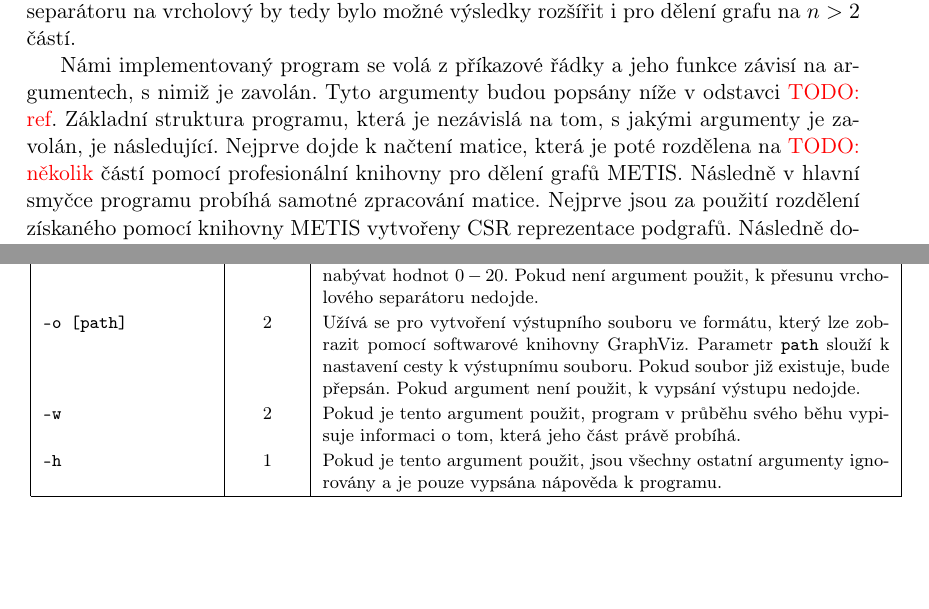
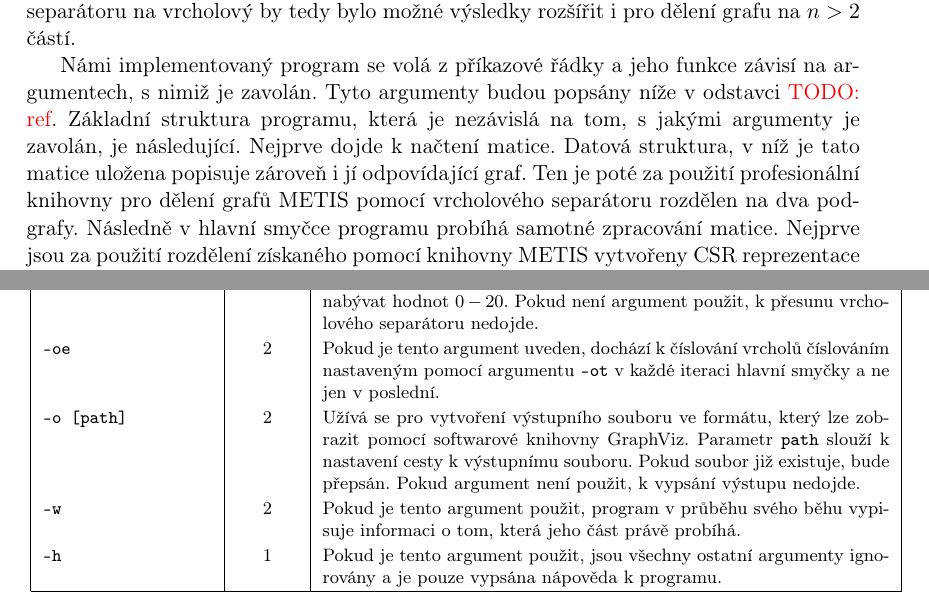
Before and after one commit to matusvla/Diplomka, a LaTeX thesis (text/diplomka.tex): two parts of pages 28 and 33 of 40, joined at a grey line, cut so that both start at the same text, the shorter picture padded with empty space. Compiled offline with pdfLaTeX.

Commit message:
Added -oe command line argument

```diff
--- a/text/diplomka.tex
+++ b/text/diplomka.tex
@@ -950,7 +950,7 @@ Cílem programu, který jsme implementovali, je analyzovat rozdělení grafu zí
 
 V naší implementaci jsme se omezili na dělení grafu na dvě části pomocí vrcholového separátoru. Toto omezení nám přirozeně vyplynulo z implementace, jelikož knihovna METIS neposkytuje rutiny pro dělení grafu pomocí vrcholového separátoru na více než dvě části. Námi implementovaný kód je napsán obecně pro graf rozdělený na $n$ částí. Implementací jiného grafového děliče nebo použitím algoritmů pro převod hranového separátoru na vrcholový by tedy bylo možné výsledky rozšířit i pro dělení grafu na $n>2$ částí.
 
-Námi implementovaný program se volá z příkazové řádky a jeho funkce závisí na argumentech, s nimiž je zavolán. Tyto argumenty budou popsány níže v odstavci \TODO{ref}. Základní struktura programu, která je nezávislá na tom, s jakými argumenty je zavolán, je následující. Nejprve dojde k načtení matice, která je poté rozdělena na \TODO{několik} částí pomocí profesionální knihovny pro dělení grafů METIS. Následně v hlavní smyčce programu probíhá samotné zpracování matice. Nejprve jsou za použití rozdělení získaného pomocí knihovny METIS vytvořeny CSR reprezentace podgrafů. Následně dojde k přečíslování vrcholů jednotlivých podgrafů, pokud se jedná o poslední iteraci hlavní smyčky a je to požadováno. Poté je zkonstruován eliminační strom a s jeho pomocí určen počet nenulových prvků v jednotlivých Choleského faktorech matic odpovídajících jednotlivým podgrafům. Pokud je to požadováno, je posunutím vrcholového separátoru vytvořeno nové rozdělení grafu odpovídajícího vstupní matici a hlavní smyčka spuštěna znovu. Dále náš program podporuje výstup v jazyce DOT, který může být použit pro zobrazení grafu a jeho výsledného rozdělení pomocí knihovny GraphViz.
+Námi implementovaný program se volá z příkazové řádky a jeho funkce závisí na argumentech, s nimiž je zavolán. Tyto argumenty budou popsány níže v odstavci \TODO{ref}. Základní struktura programu, která je nezávislá na tom, s jakými argumenty je zavolán, je následující. Nejprve dojde k načtení matice. Datová struktura, v níž je tato matice uložena popisuje zároveň i jí odpovídající graf. Ten je poté za použití profesionální knihovny pro dělení grafů METIS pomocí vrcholového separátoru rozdělen na dva podgrafy. Následně v hlavní smyčce programu probíhá samotné zpracování matice. Nejprve jsou za použití rozdělení získaného pomocí knihovny METIS vytvořeny CSR reprezentace podgrafů. Následně dojde k přečíslování vrcholů jednotlivých podgrafů, pokud se jedná o poslední iteraci hlavní smyčky a je to požadováno. Poté je zkonstruován eliminační strom a s jeho pomocí určen počet nenulových prvků v jednotlivých Choleského faktorech matic odpovídajících jednotlivým podgrafům. Pokud je to požadováno, je posunutím vrcholového separátoru vytvořeno nové rozdělení grafu odpovídajícího vstupní matici a hlavní smyčka spuštěna znovu. Dále náš program podporuje výstup v jazyce DOT, který může být použit pro zobrazení grafu a jeho výsledného rozdělení pomocí knihovny GraphViz.
 
 Náš program byl implementován v programovacím jazyce Fortran, pro použití knihovny METIS napsané v C++ jsme vytvořili rozhraní pro volání rutin napsaných v C++ z Fortranu. Pro opakované spouštění programu za účelem testování jsme používali skript napsaný v jazyce Python.
 
@@ -1049,6 +1049,7 @@ Při volání našeho programu z příkazové řádky je třeba mu poskytnout in
   \texttt{-f [path]}& 3 & Slouží k nastavení cesty (\texttt{path}) ke vstupnímu souboru matice. Tento argument je ignorován, pokud je použit argument \texttt{-mt} s parametrem \texttt{P[number]} nebo \texttt{T[number]}, v opačném případě je povinný.\\
   \texttt{-ot [orderingtype]}& 2 & Využívá se pro nastavení typu uspořádání vrcholů v poslední iteraci hlavního cyklu programu. Možné hodnoty povinného parametru \texttt{orderingtype} jsou \texttt{DIST} pro číslování vrcholů grafu v závislosti na vzdálenosti od separátoru, \texttt{MD} pro číslování vrcholů pomocí metody minimálního stupně, \texttt{MIX} pro číslování pomocí smíšeného číslování používajícího současně metodu minimálního stupně a vzdálenost od separátoru a \texttt{MIX[number]} pro konvexní kombinaci těchto očíslování s koeficientem \texttt{number}~$ \in [0,1]$. Pokud není argument \texttt{-ot} uveden, nedojde k žádnému přeuspořádání vrcholů v částech. \\
   \texttt{-mvs [number]}& 2 & Slouží k nastavení počtu přesunů vrcholového separátoru směrem do části rozdělení s větším zaplněním. Parametr \texttt{number} je povinný a může nabývat hodnot $0 - 20$. Pokud není argument použit, k přesunu vrcholového separátoru nedojde. \\
+  \texttt{-oe}& 2 & Pokud je tento argument uveden, dochází k číslování vrcholů číslováním nastaveným pomocí argumentu \texttt{-ot} v každé iteraci hlavní smyčky a ne jen v poslední.\\
   \texttt{-o [path]}& 2 & Užívá se pro vytvoření výstupního souboru ve formátu, který lze zobrazit pomocí softwarové knihovny GraphViz. Parametr \texttt{path} slouží k nastavení cesty k výstupnímu souboru. Pokud soubor již existuje, bude přepsán. Pokud argument není použit, k vypsání výstupu nedojde.\\
   \texttt{-w}& 2 & Pokud je tento argument použit, program v průběhu svého běhu vypisuje informaci o tom, která jeho část právě probíhá. \\
   \texttt{-h}& 1 & Pokud je tento argument použit, jsou všechny ostatní argumenty ignorovány a je pouze vypsána nápověda k programu. \\
```
Also changed, not shown: text/diplomka.pdf, text/diplomka.tex (2 more changed lines), 2 other files.
